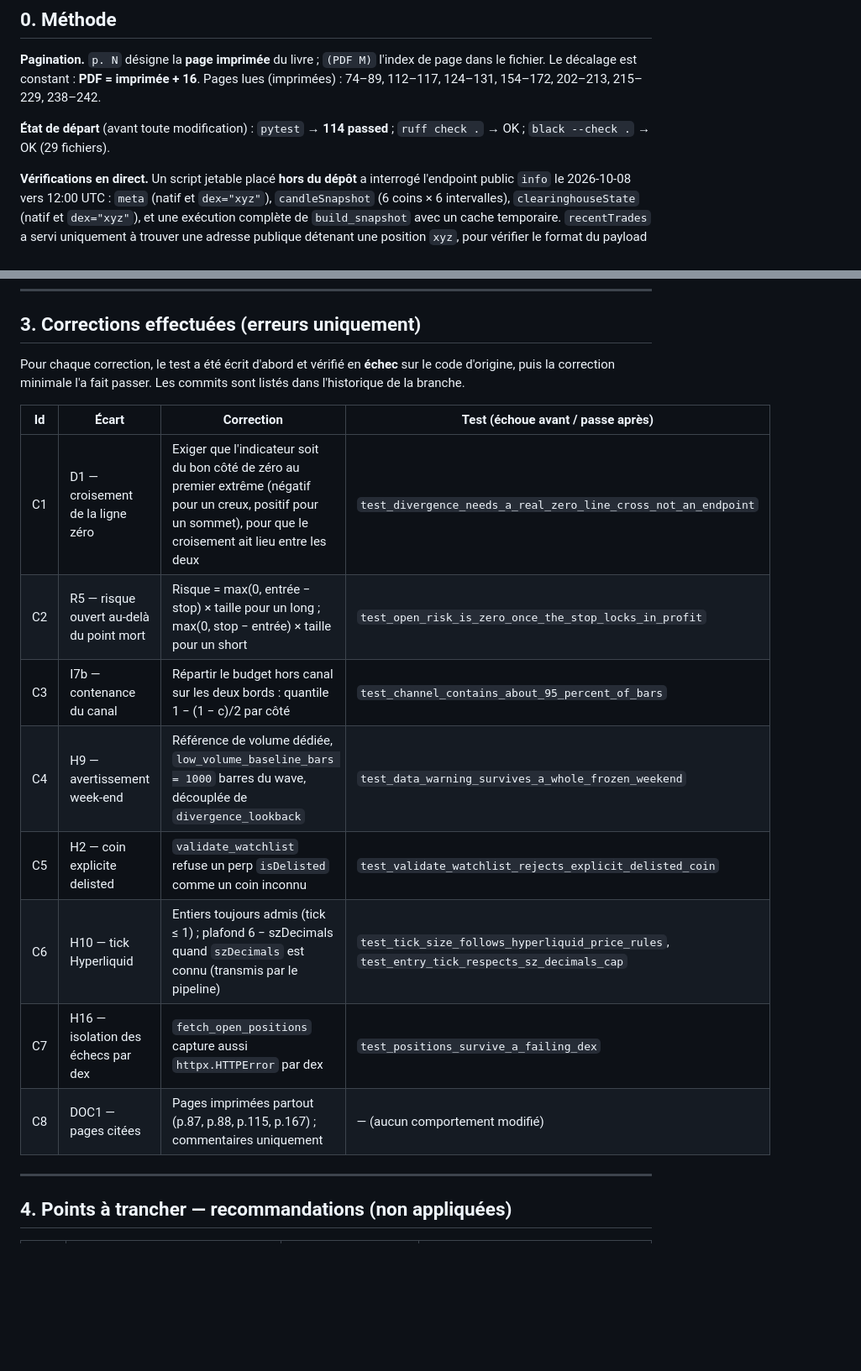
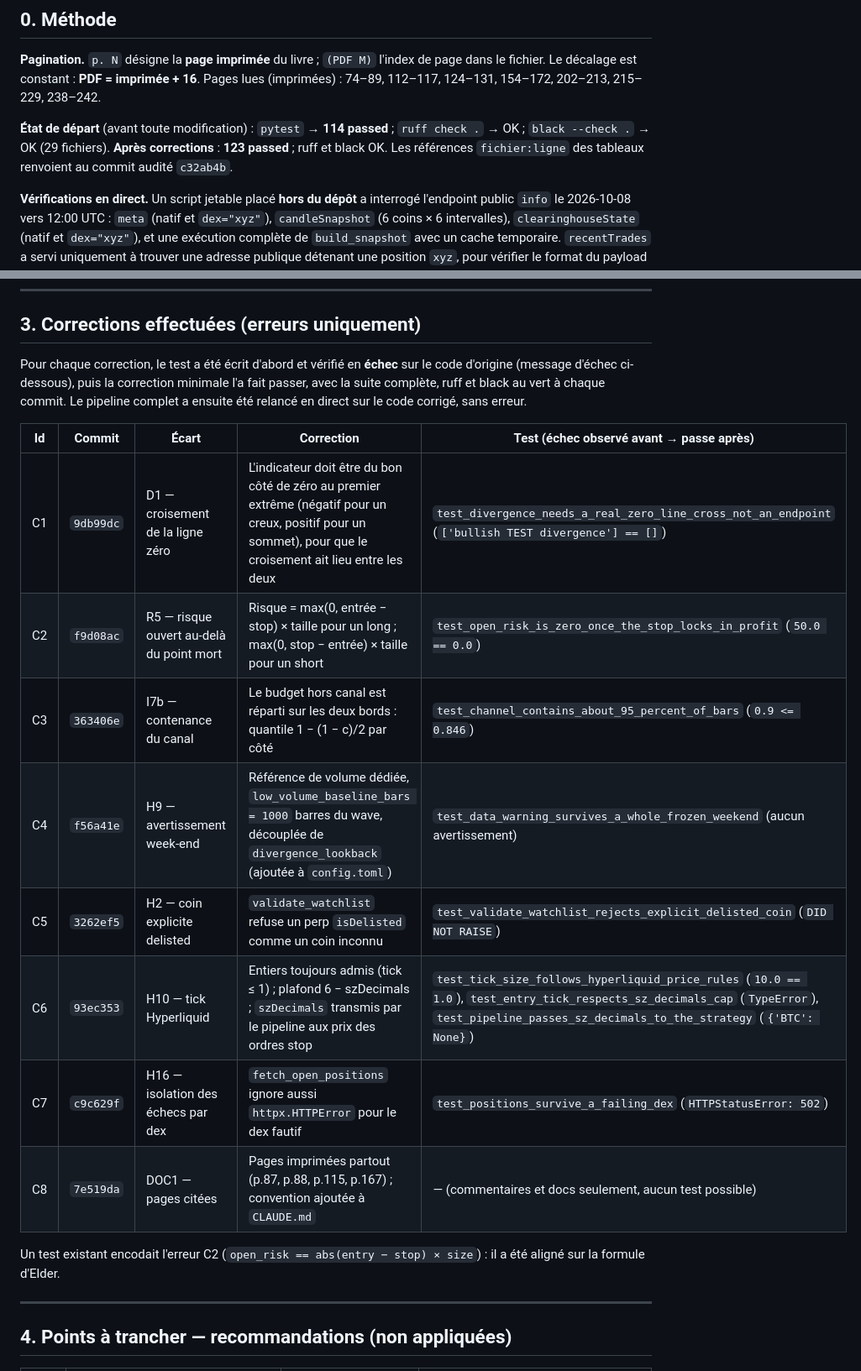
Before and after one commit to MaPiJu/NTFAL, a Markdown page: docs/AUDIT.md, 2 parts joined by grey strips. Shown at 84% size. Drawn GitHub-style; blank space fills up the shorter version.

Commit message:
Record fix commits and final state in the audit report
Co-Authored-By: Claude Opus 5.5 <noreply@anthropic.com>
Claude-Session: https://claude.ai/code/session_01HFJ2iK3DBAeBQMwmAGb71H

```diff
--- a/docs/AUDIT.md
+++ b/docs/AUDIT.md
@@ -14,7 +14,8 @@ Le décalage est constant : **PDF = imprimée + 16**. Pages lues (imprimées) :
 154–172, 202–213, 215–229, 238–242.
 
 **État de départ** (avant toute modification) : `pytest` → **114 passed** ; `ruff check .` → OK ;
-`black --check .` → OK (29 fichiers).
+`black --check .` → OK (29 fichiers). **Après corrections** : **123 passed** ; ruff et black OK.
+Les références `fichier:ligne` des tableaux renvoient au commit audité `c32ab4b`.
 
 **Vérifications en direct.** Un script jetable placé **hors du dépôt** a interrogé l'endpoint public
 `info` le 2026-10-08 vers 12:00 UTC : `meta` (natif et `dex="xyz"`), `candleSnapshot` (6 coins × 6
@@ -132,19 +133,24 @@ avant et passe après) · `à trancher` (choix de design ou de calibrage : **non
 
 ## 3. Corrections effectuées (erreurs uniquement)
 
-Pour chaque correction, le test a été écrit d'abord et vérifié en **échec** sur le code d'origine,
-puis la correction minimale l'a fait passer. Les commits sont listés dans l'historique de la branche.
+Pour chaque correction, le test a été écrit d'abord et vérifié en **échec** sur le code d'origine
+(message d'échec ci-dessous), puis la correction minimale l'a fait passer, avec la suite complète,
+ruff et black au vert à chaque commit. Le pipeline complet a ensuite été relancé en direct sur le code
+corrigé, sans erreur.
 
-| Id | Écart | Correction | Test (échoue avant / passe après) |
-|---|---|---|---|
-| C1 | D1 — croisement de la ligne zéro | Exiger que l'indicateur soit du bon côté de zéro au premier extrême (négatif pour un creux, positif pour un sommet), pour que le croisement ait lieu entre les deux | `test_divergence_needs_a_real_zero_line_cross_not_an_endpoint` |
-| C2 | R5 — risque ouvert au-delà du point mort | Risque = max(0, entrée − stop) × taille pour un long ; max(0, stop − entrée) × taille pour un short | `test_open_risk_is_zero_once_the_stop_locks_in_profit` |
-| C3 | I7b — contenance du canal | Répartir le budget hors canal sur les deux bords : quantile 1 − (1 − c)/2 par côté | `test_channel_contains_about_95_percent_of_bars` |
-| C4 | H9 — avertissement week-end | Référence de volume dédiée, `low_volume_baseline_bars = 1000` barres du wave, découplée de `divergence_lookback` | `test_data_warning_survives_a_whole_frozen_weekend` |
-| C5 | H2 — coin explicite delisted | `validate_watchlist` refuse un perp `isDelisted` comme un coin inconnu | `test_validate_watchlist_rejects_explicit_delisted_coin` |
-| C6 | H10 — tick Hyperliquid | Entiers toujours admis (tick ≤ 1) ; plafond 6 − szDecimals quand `szDecimals` est connu (transmis par le pipeline) | `test_tick_size_follows_hyperliquid_price_rules`, `test_entry_tick_respects_sz_decimals_cap` |
-| C7 | H16 — isolation des échecs par dex | `fetch_open_positions` capture aussi `httpx.HTTPError` par dex | `test_positions_survive_a_failing_dex` |
-| C8 | DOC1 — pages citées | Pages imprimées partout (p.87, p.88, p.115, p.167) ; commentaires uniquement | — (aucun comportement modifié) |
+| Id | Commit | Écart | Correction | Test (échec observé avant → passe après) |
+|---|---|---|---|---|
+| C1 | `9db99dc` | D1 — croisement de la ligne zéro | L'indicateur doit être du bon côté de zéro au premier extrême (négatif pour un creux, positif pour un sommet), pour que le croisement ait lieu entre les deux | `test_divergence_needs_a_real_zero_line_cross_not_an_endpoint` (`['bullish TEST divergence'] == []`) |
+| C2 | `f9d08ac` | R5 — risque ouvert au-delà du point mort | Risque = max(0, entrée − stop) × taille pour un long ; max(0, stop − entrée) × taille pour un short | `test_open_risk_is_zero_once_the_stop_locks_in_profit` (`50.0 == 0.0`) |
+| C3 | `363406e` | I7b — contenance du canal | Le budget hors canal est réparti sur les deux bords : quantile 1 − (1 − c)/2 par côté | `test_channel_contains_about_95_percent_of_bars` (`0.9 <= 0.846`) |
+| C4 | `f56a41e` | H9 — avertissement week-end | Référence de volume dédiée, `low_volume_baseline_bars = 1000` barres du wave, découplée de `divergence_lookback` (ajoutée à `config.toml`) | `test_data_warning_survives_a_whole_frozen_weekend` (aucun avertissement) |
+| C5 | `3262ef5` | H2 — coin explicite delisted | `validate_watchlist` refuse un perp `isDelisted` comme un coin inconnu | `test_validate_watchlist_rejects_explicit_delisted_coin` (`DID NOT RAISE`) |
+| C6 | `93ec353` | H10 — tick Hyperliquid | Entiers toujours admis (tick ≤ 1) ; plafond 6 − szDecimals ; `szDecimals` transmis par le pipeline aux prix des ordres stop | `test_tick_size_follows_hyperliquid_price_rules` (`10.0 == 1.0`), `test_entry_tick_respects_sz_decimals_cap` (`TypeError`), `test_pipeline_passes_sz_decimals_to_the_strategy` (`{'BTC': None}`) |
+| C7 | `c9c629f` | H16 — isolation des échecs par dex | `fetch_open_positions` ignore aussi `httpx.HTTPError` pour le dex fautif | `test_positions_survive_a_failing_dex` (`HTTPStatusError: 502`) |
+| C8 | `7e519da` | DOC1 — pages citées | Pages imprimées partout (p.87, p.88, p.115, p.167) ; convention ajoutée à `CLAUDE.md` | — (commentaires et docs seulement, aucun test possible) |
+
+Un test existant encodait l'erreur C2 (`open_risk == abs(entry − stop) × size`) : il a été aligné sur
+la formule d'Elder.
 
 ---
 
```
